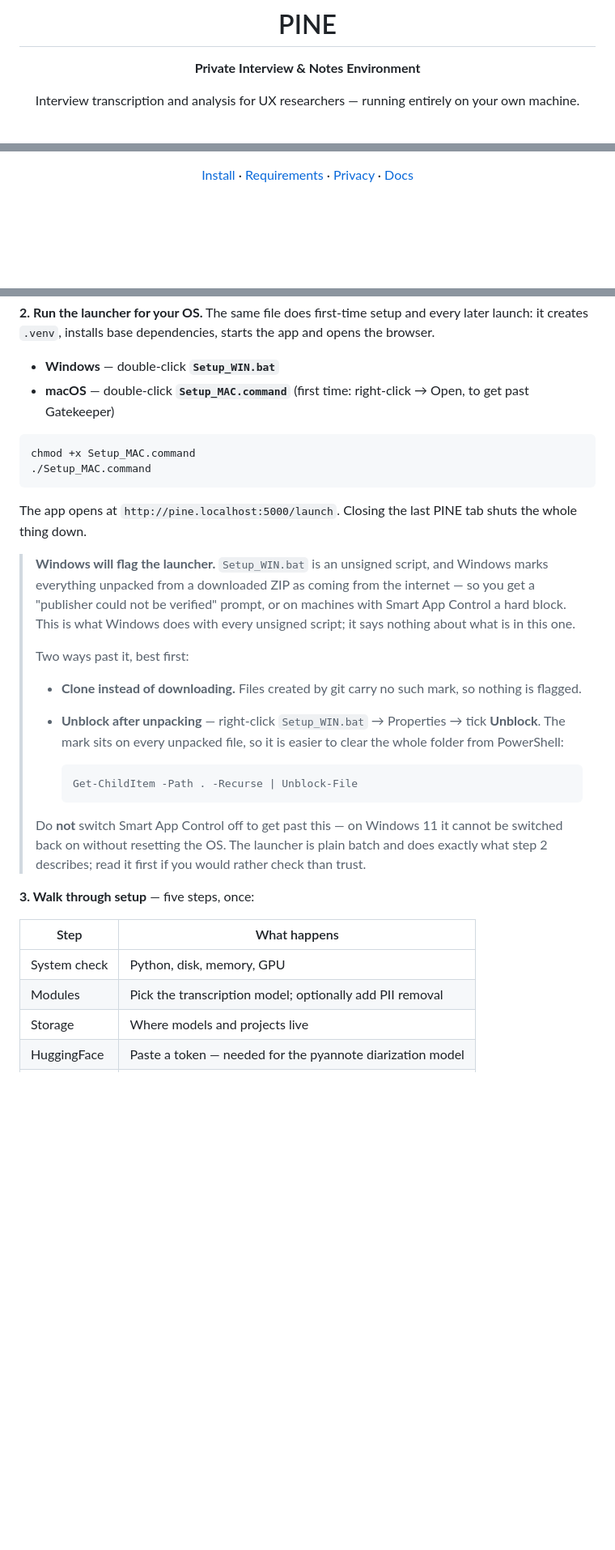
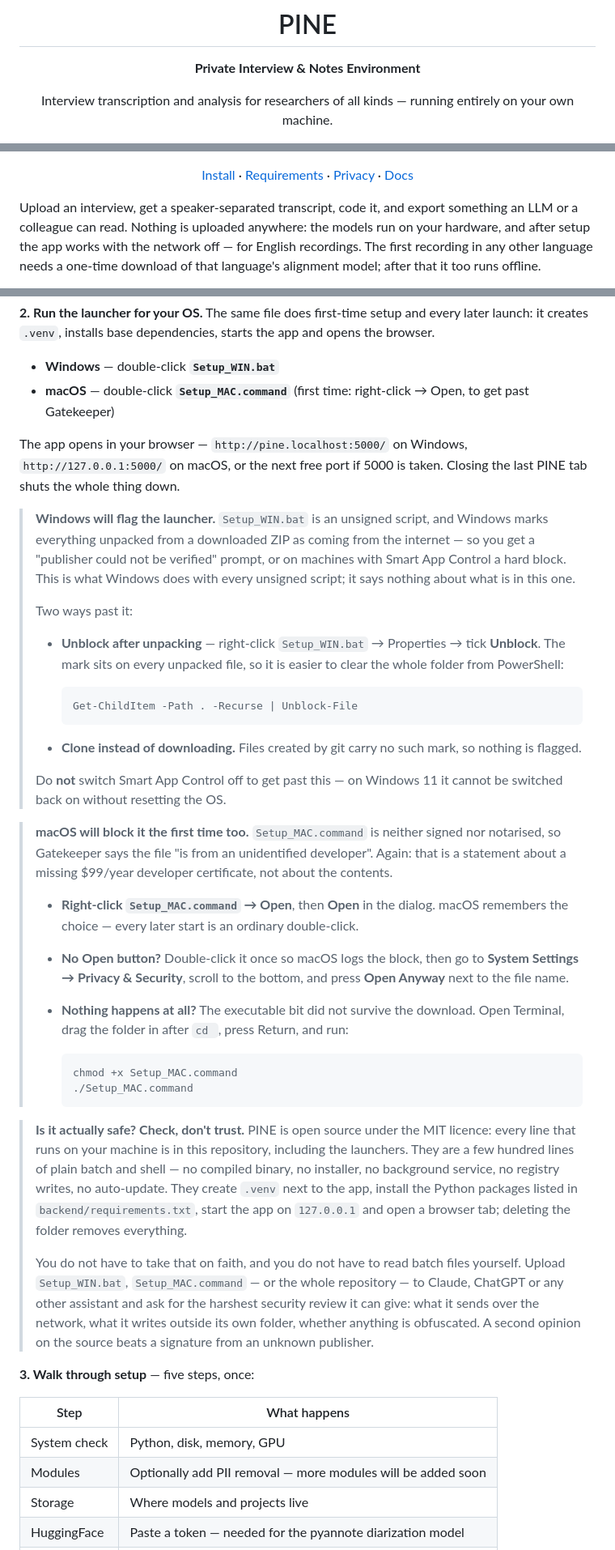
Before and after one commit to paul815/PINE, a Markdown page: README.md, 3 parts joined by grey strips. Shown at 81% size. GitHub-like rendering; blank space fills up the shorter version.

Commit message:
Show the app in the README, and answer the Gatekeeper question
Four screenshots, hosted as GitHub attachments rather than committed, so a
clone or a release ZIP still carries no image payload; the placeholder block
that had been commented out since the rename is gone.

macOS gets the same unblocking section Windows had -- right-click Open, the
Privacy & Security fallback, and chmod when the executable bit did not survive
the download -- plus a "check, don't trust" note: the launchers are a few
hundred lines of plain shell in this repository, and anyone can hand them to
an assistant for a hostile review instead of trusting a signature.

Smaller corrections: researchers of all kinds rather than UX researchers, a
GPU is strongly recommended (roughly 10x), offline holds for English while
another language needs a one-time alignment download, the launch URL differs
per platform, ODT annotations survive into Word and Google Docs, 46 test
modules, and the tests badge pointed at a repository that is not this one.

Co-Authored-By: Claude Opus 5 <noreply@anthropic.com>

````diff
--- a/README.md
+++ b/README.md
@@ -6,5 +6,5 @@
 
 **Private Interview & Notes Environment**
 
-Interview transcription and analysis for UX researchers — running entirely on your own machine.
+Interview transcription and analysis for researchers of all kinds — running entirely on your own machine.
 
@@ -18,13 +17,10 @@ Interview transcription and analysis for UX researchers — running entirely on
 
 </div>
 
-<!-- SCREENSHOTS — the images in backend/tools/screenshots/ are from an older build
-     that still carried the previous product name, so nothing is shown here yet.
-     Capture four fresh shots at 1280x800, save them to documentation/screenshots/,
-     and uncomment the block below:
-       1. projects-light.png  — a project with 3-4 recordings, brief filled in
-       2. recording-dark.png  — transcript with coloured codes and a comment open
-       3. codes-light.png     — the Codes screen with themes and quotes
-       4. settings-dark.png   — Backup & Restore section
+Upload an interview, get a speaker-separated transcript, code it, and export something an LLM or a colleague can read. Nothing is uploaded anywhere: the models run on your hardware, and after setup the app works with the network off — for English recordings. The first recording in any other language needs a one-time download of that language's alignment model; after that it too runs offline.
+
+<!-- Screenshots are hosted as GitHub attachments rather than committed, so a
+     clone or a release ZIP carries no image payload. Replacing one means
+     uploading the new PNG to an issue in this repo and swapping the src. -->
 
 <p align="center">
@@ -121,12 +123,7 @@ git clone https://github.com/paul815/pine.git
 - **Windows** — double-click **`Setup_WIN.bat`**
 - **macOS** — double-click **`Setup_MAC.command`** (first time: right-click → Open, to get past Gatekeeper)
 
-```bash
-chmod +x Setup_MAC.command
-./Setup_MAC.command
-```
-
-The app opens at `http://pine.localhost:5000/launch`. Closing the last PINE tab shuts the whole thing down.
+The app opens in your browser — `http://pine.localhost:5000/` on Windows, `http://127.0.0.1:5000/` on macOS, or the next free port if 5000 is taken. Closing the last PINE tab shuts the whole thing down.
 
 <a id="unsigned-launcher"></a>
 
@@ -135,9 +132,8 @@ The app opens at `http://pine.localhost:5000/launch`. Closing the last PINE tab
 > could not be verified" prompt, or on machines with Smart App Control a hard block. This is what
 > Windows does with every unsigned script; it says nothing about what is in this one.
 >
-> Two ways past it, best first:
+> Two ways past it:
 >
-> - **Clone instead of downloading.** Files created by git carry no such mark, so nothing is flagged.
 > - **Unblock after unpacking** — right-click `Setup_WIN.bat` → Properties → tick **Unblock**. The
 >   mark sits on every unpacked file, so it is easier to clear the whole folder from PowerShell:
 >
@@ -145,16 +141,46 @@ The app opens at `http://pine.localhost:5000/launch`. Closing the last PINE tab
 >   Get-ChildItem -Path . -Recurse | Unblock-File
 >   ```
 >
+> - **Clone instead of downloading.** Files created by git carry no such mark, so nothing is flagged.
+>
 > Do **not** switch Smart App Control off to get past this — on Windows 11 it cannot be switched back
-> on without resetting the OS. The launcher is plain batch and does exactly what step 2 describes;
-> read it first if you would rather check than trust.
+> on without resetting the OS.
+
+> **macOS will block it the first time too.** `Setup_MAC.command` is neither signed nor notarised, so
+> Gatekeeper says the file "is from an unidentified developer". Again: that is a statement about a
+> missing $99/year developer certificate, not about the contents.
+>
+> - **Right-click `Setup_MAC.command` → Open**, then **Open** in the dialog. macOS remembers the
+>   choice — every later start is an ordinary double-click.
+> - **No Open button?** Double-click it once so macOS logs the block, then go to **System Settings →
+>   Privacy & Security**, scroll to the bottom, and press **Open Anyway** next to the file name.
+> - **Nothing happens at all?** The executable bit did not survive the download. Open Terminal, drag
+>   the folder in after `cd `, press Return, and run:
+>
+>   ```bash
+>   chmod +x Setup_MAC.command
+>   ./Setup_MAC.command
+>   ```
+
+> **Is it actually safe? Check, don't trust.** PINE is open source under the MIT licence: every line
+> that runs on your machine is in this repository, including the launchers. They are a few hundred
+> lines of plain batch and shell — no compiled binary, no installer, no background service, no
+> registry writes, no auto-update. They create `.venv` next to the app, install the Python packages
+> listed in `backend/requirements.txt`, start the app on `127.0.0.1` and open a browser tab; deleting
+> the folder removes everything.
+>
+> You do not have to take that on faith, and you do not have to read batch files yourself. Upload
+> `Setup_WIN.bat`, `Setup_MAC.command` — or the whole repository — to Claude, ChatGPT or any other
+> assistant and ask for the harshest security review it can give: what it sends over the network,
+> what it writes outside its own folder, whether anything is obfuscated. A second opinion on the
+> source beats a signature from an unknown publisher.
 
 **3. Walk through setup** — five steps, once:
 
 | Step | What happens |
 |---|---|
 | System check | Python, disk, memory, GPU |
-| Modules | Pick the transcription model; optionally add PII removal |
+| Modules | Optionally add PII removal — more modules will be added soon |
 | Storage | Where models and projects live |
 | HuggingFace | Paste a token — needed for the pyannote diarization model |
 | Download | Models and ML packages, several GB, one time |
````
Also changed, not shown: other parts of README.md (+16 -11 lines).
